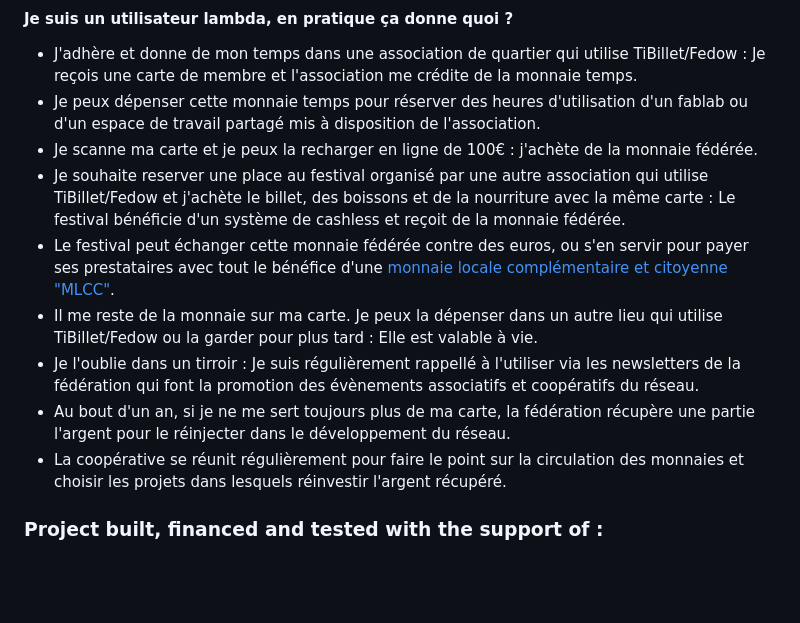
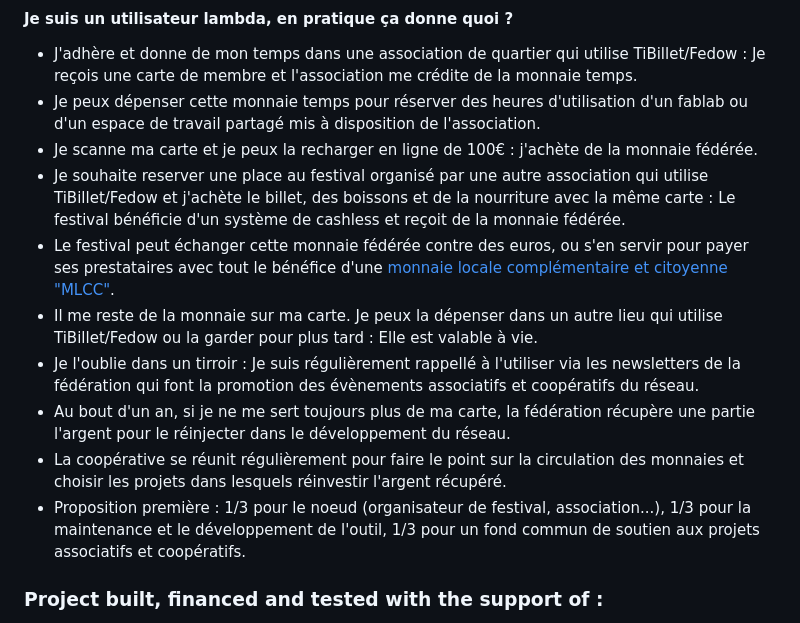
Before and after one commit to TiBillet/Fedow, a Markdown page: README.md, the part around the change. GitHub-like rendering; blank space fills up the shorter version.

```diff
--- a/README.md
+++ b/README.md
@@ -89,7 +89,8 @@ par [Silvio Gesell](https://fr.wikipedia.org/wiki/Silvio_Gesell).
   partagé mis à disposition de l'association.
 - Je scanne ma carte et je peux la recharger en ligne de 100€ : j'achète de la monnaie fédérée.
 - Je souhaite reserver une place au festival organisé par une autre association qui utilise TiBillet/Fedow et j'achète
-  le billet, des boissons et de la nourriture avec la même carte : Le festival bénéficie d'un système de cashless et reçoit
+  le billet, des boissons et de la nourriture avec la même carte : Le festival bénéficie d'un système de cashless et
+  reçoit
   de la monnaie fédérée.
 - Le festival peut échanger cette monnaie fédérée contre des euros, ou s'en servir pour payer ses prestataires avec tout
   le bénéfice
@@ -102,6 +103,8 @@ par [Silvio Gesell](https://fr.wikipedia.org/wiki/Silvio_Gesell).
   réinjecter dans le développement du réseau.
 - La coopérative se réunit régulièrement pour faire le point sur la circulation des monnaies et choisir les projets dans
   lesquels réinvestir l'argent récupéré.
+- Proposition première : 1/3 pour le noeud (organisateur de festival, association...), 1/3 pour la maintenance et le
+  développement de l'outil, 1/3 pour un fond commun de soutien aux projets associatifs et coopératifs.
 
 ### Project built, financed and tested with the support of :
 
```
